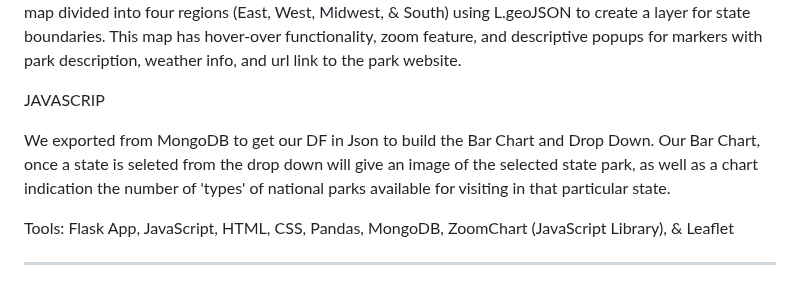
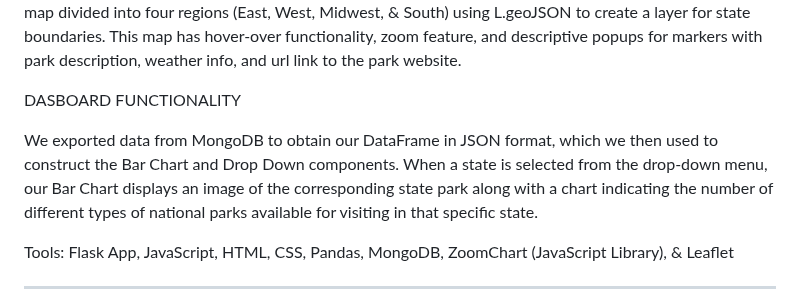
Before and after one commit to trst1690/Project_3_UofM, a Markdown page: README.md, the part around the change. GitHub-like rendering.

```diff
--- a/README.md
+++ b/README.md
@@ -45,9 +45,9 @@ LEAFLET JAVASCRIPT LIBRARY
 
 We used Leaflet Javascript Library to create two additional map visualizations and a bar chart. One Leaflet map visualization contains markers for all 470 National Park sites. The markers are color coded depending on the designation of the park (e.g., trail, monument, park, etc.). Clicking on a marker will enable a popup with respective site’s full name, designation type, and list of activities available. We also created a similar map divided into four regions (East, West, Midwest, & South) using L.geoJSON to create a layer for state boundaries. This map has hover-over functionality, zoom feature, and descriptive popups for markers with park description, weather info, and url link to the park website.
 
-JAVASCRIP
+DASBOARD FUNCTIONALITY
 
-We exported from MongoDB to get our DF in Json to build the Bar Chart and Drop Down.  Our Bar Chart, once a state is seleted from the drop down will give an image of the selected state park, as well as a chart indication the number of 'types' of national parks available for visiting in that particular state.
+We exported data from MongoDB to obtain our DataFrame in JSON format, which we then used to construct the Bar Chart and Drop Down components. When a state is selected from the drop-down menu, our Bar Chart displays an image of the corresponding state park along with a chart indicating the number of different types of national parks available for visiting in that specific state.
 
 Tools: Flask App, JavaScript, HTML, CSS, Pandas, MongoDB, ZoomChart (JavaScript Library), & Leaflet
 
```
